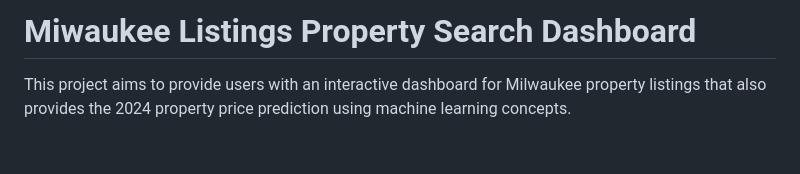
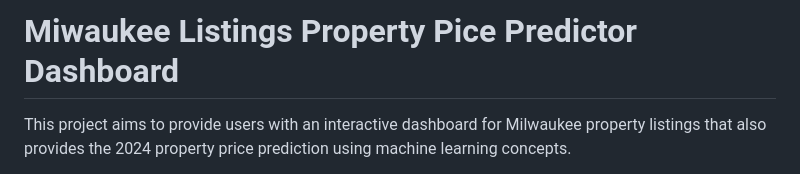
Before and after one commit to vivsarraf/Milwaukee-Property-Price-Predictor-Dashboard, a Markdown page: README.md, the part around the change. GitHub-like rendering; blank space fills up the shorter version.

```diff
--- a/README.md
+++ b/README.md
@@ -1,4 +1,4 @@
-# Miwaukee Listings Property Search Dashboard
+# Miwaukee Listings Property Pice Predictor Dashboard
 
 This project aims to provide users with an interactive dashboard for Milwaukee property listings that also provides the 2024 property price prediction using machine learning concepts.
 
```
